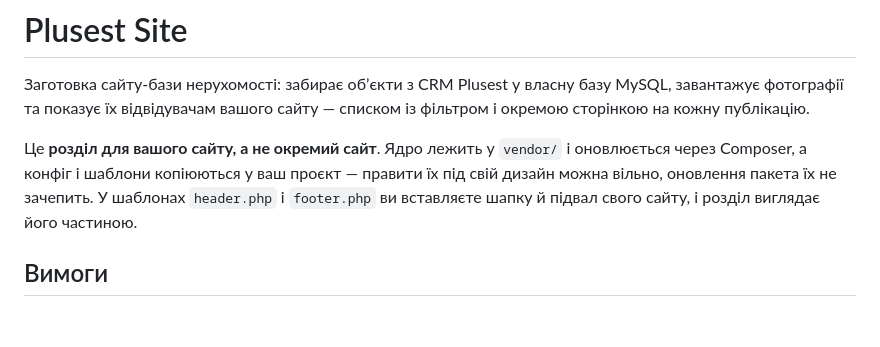
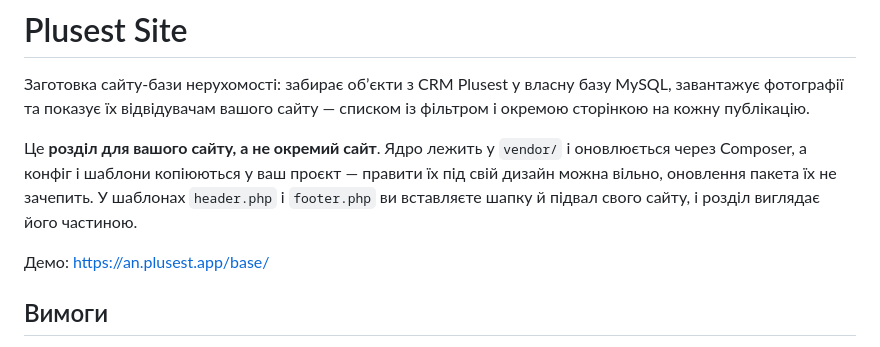
Before and after one commit to plusest-app/site, a Markdown page: README.md, the part around the change. Drawn GitHub-style; blank space fills up the shorter version.

Commit message:
add demo link and update readme

```diff
--- a/README.md
+++ b/README.md
@@ -9,6 +9,8 @@
 їх під свій дизайн можна вільно, оновлення пакета їх не зачепить. У шаблонах
 `header.php` і `footer.php` ви вставляєте шапку й підвал свого сайту, і розділ
 виглядає його частиною.
+
+Демо: https://an.plusest.app/base/
 
 ## Вимоги
 
```
